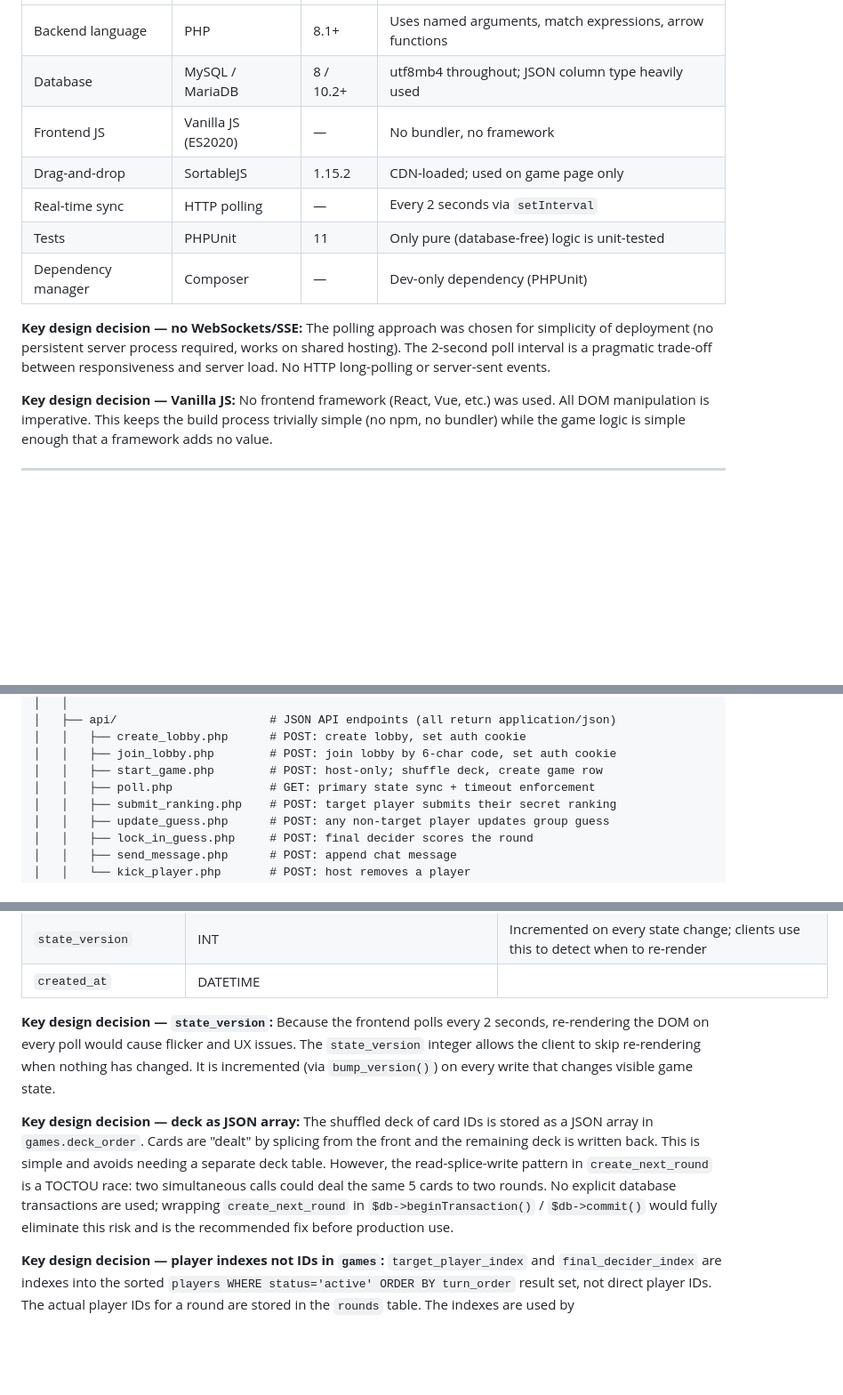
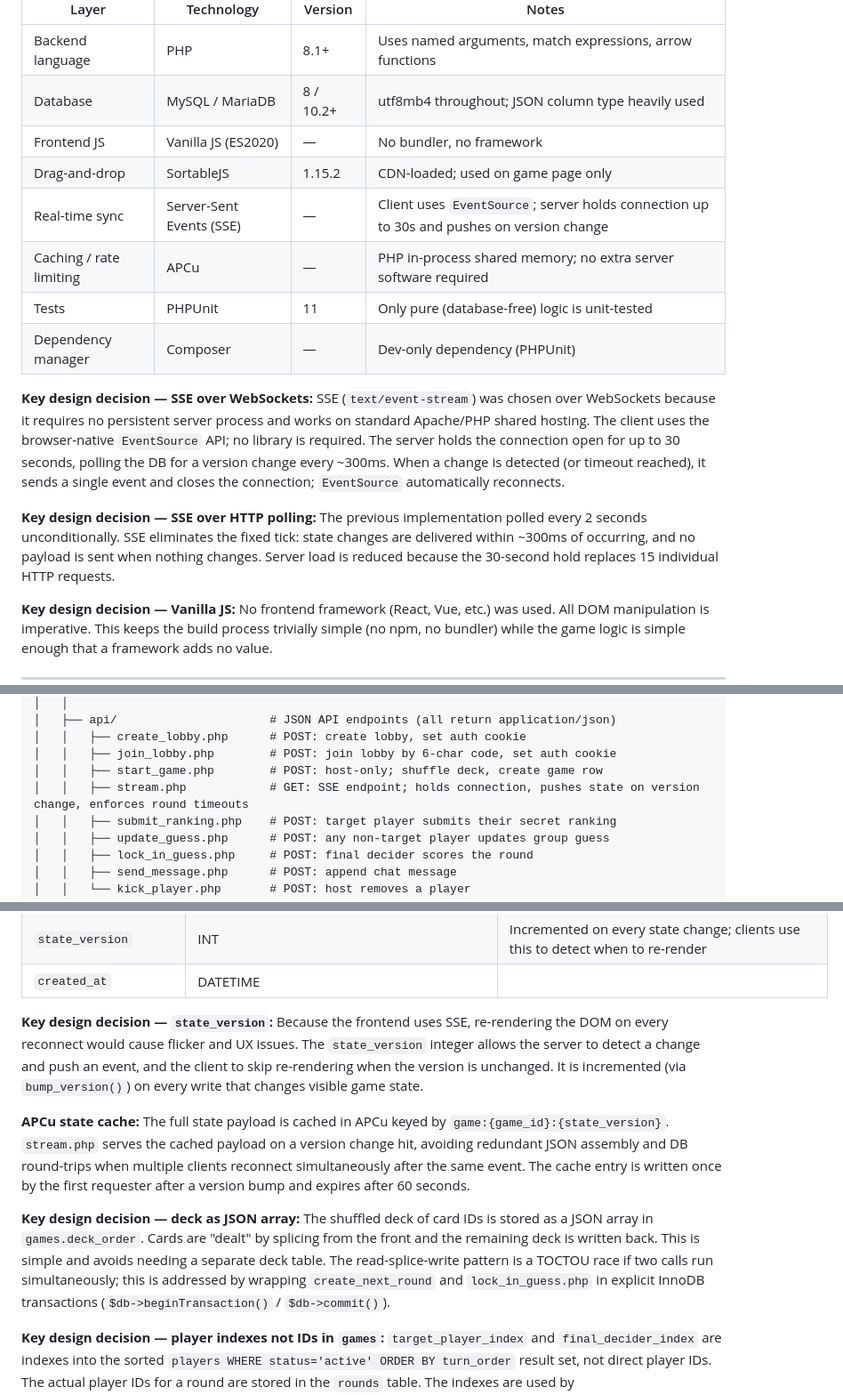
Before and after one commit to Elec0/priorities-online, a Markdown page: architecture.md, 3 parts joined by grey strips. Shown at 89% size. Drawn GitHub-style; blank space fills up the shorter version.

```diff
--- a/architecture.md
+++ b/architecture.md
@@ -24,11 +24,14 @@ Player count: 3+ (minimum 3 to start). No maximum player count is enforced in co
 | Database | MySQL / MariaDB | 8 / 10.2+ | utf8mb4 throughout; JSON column type heavily used |
 | Frontend JS | Vanilla JS (ES2020) | — | No bundler, no framework |
 | Drag-and-drop | SortableJS | 1.15.2 | CDN-loaded; used on game page only |
-| Real-time sync | HTTP polling | — | Every 2 seconds via `setInterval` |
+| Real-time sync | Server-Sent Events (SSE) | — | Client uses `EventSource`; server holds connection up to 30s and pushes on version change |
+| Caching / rate limiting | APCu | — | PHP in-process shared memory; no extra server software required |
 | Tests | PHPUnit | 11 | Only pure (database-free) logic is unit-tested |
 | Dependency manager | Composer | — | Dev-only dependency (PHPUnit) |
 
-**Key design decision — no WebSockets/SSE:** The polling approach was chosen for simplicity of deployment (no persistent server process required, works on shared hosting). The 2-second poll interval is a pragmatic trade-off between responsiveness and server load. No HTTP long-polling or server-sent events.
+**Key design decision — SSE over WebSockets:** SSE (`text/event-stream`) was chosen over WebSockets because it requires no persistent server process and works on standard Apache/PHP shared hosting. The client uses the browser-native `EventSource` API; no library is required. The server holds the connection open for up to 30 seconds, polling the DB for a version change every ~300ms. When a change is detected (or timeout reached), it sends a single event and closes the connection; `EventSource` automatically reconnects.
+
+**Key design decision — SSE over HTTP polling:** The previous implementation polled every 2 seconds unconditionally. SSE eliminates the fixed tick: state changes are delivered within ~300ms of occurring, and no payload is sent when nothing changes. Server load is reduced because the 30-second hold replaces 15 individual HTTP requests.
 
 **Key design decision — Vanilla JS:** No frontend framework (React, Vue, etc.) was used. All DOM manipulation is imperative. This keeps the build process trivially simple (no npm, no bundler) while the game logic is simple enough that a framework adds no value.
 
@@ -48,7 +51,7 @@ Priorities-online/
 │   │   ├── create_lobby.php      # POST: create lobby, set auth cookie
 │   │   ├── join_lobby.php        # POST: join lobby by 6-char code, set auth cookie
 │   │   ├── start_game.php        # POST: host-only; shuffle deck, create game row
-│   │   ├── poll.php              # GET: primary state sync + timeout enforcement
+│   │   ├── stream.php            # GET: SSE endpoint; holds connection, pushes state on version change, enforces round timeouts
 │   │   ├── submit_ranking.php    # POST: target player submits their secret ranking
 │   │   ├── update_guess.php      # POST: any non-target player updates group guess
 │   │   ├── lock_in_guess.php     # POST: final decider scores the round
@@ -130,9 +133,11 @@ All tables use `InnoDB` engine, `utf8mb4` charset. Foreign keys cascade on delet
 | `state_version` | INT | Incremented on every state change; clients use this to detect when to re-render |
 | `created_at` | DATETIME | |
 
-**Key design decision — `state_version`:** Because the frontend polls every 2 seconds, re-rendering the DOM on every poll would cause flicker and UX issues. The `state_version` integer allows the client to skip re-rendering when nothing has changed. It is incremented (via `bump_version()`) on every write that changes visible game state.
+**Key design decision — `state_version`:** Because the frontend uses SSE, re-rendering the DOM on every reconnect would cause flicker and UX issues. The `state_version` integer allows the server to detect a change and push an event, and the client to skip re-rendering when the version is unchanged. It is incremented (via `bump_version()`) on every write that changes visible game state.
 
-**Key design decision — deck as JSON array:** The shuffled deck of card IDs is stored as a JSON array in `games.deck_order`. Cards are "dealt" by splicing from the front and the remaining deck is written back. This is simple and avoids needing a separate deck table. However, the read-splice-write pattern in `create_next_round` is a TOCTOU race: two simultaneous calls could deal the same 5 cards to two rounds. No explicit database transactions are used; wrapping `create_next_round` in `$db->beginTransaction()` / `$db->commit()` would fully eliminate this risk and is the recommended fix before production use.
+**APCu state cache:** The full state payload is cached in APCu keyed by `game:{game_id}:{state_version}`. `stream.php` serves the cached payload on a version change hit, avoiding redundant JSON assembly and DB round-trips when multiple clients reconnect simultaneously after the same event. The cache entry is written once by the first requester after a version bump and expires after 60 seconds.
+
+**Key design decision — deck as JSON array:** The shuffled deck of card IDs is stored as a JSON array in `games.deck_order`. Cards are "dealt" by splicing from the front and the remaining deck is written back. This is simple and avoids needing a separate deck table. The read-splice-write pattern is a TOCTOU race if two calls run simultaneously; this is addressed by wrapping `create_next_round` and `lock_in_guess.php` in explicit InnoDB transactions (`$db->beginTransaction()` / `$db->commit()`).
 
 **Key design decision — player indexes not IDs in `games`:** `target_player_index` and `final_decider_index` are indexes into the sorted `players WHERE status='active' ORDER BY turn_order` result set, not direct player IDs. The actual player IDs for a round are stored in the `rounds` table. The indexes are used by `next_active_player_index()` to advance turns in a wrap-around fashion. This separation means the game table doesn't need to be updated every time a player is kicked.
 
```
Also changed, not shown: other parts of architecture.md (+39 -23 lines).
